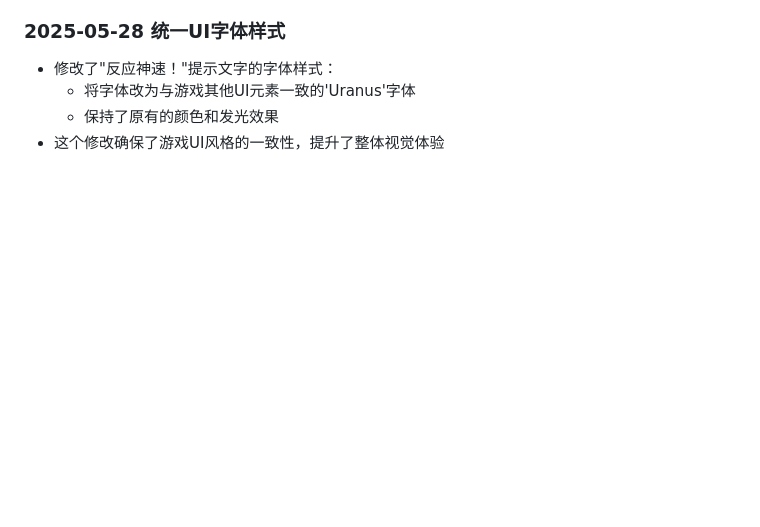
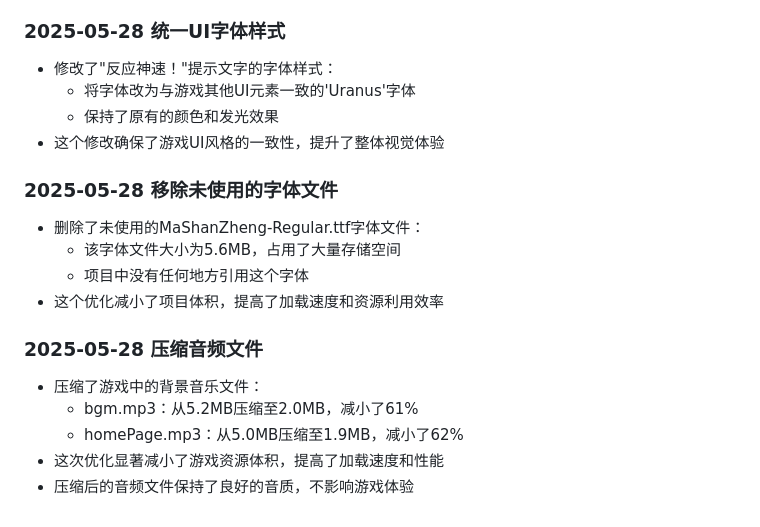
Before and after one commit to urey-hiker/ai_game, a Markdown page: development_log.md, the part around the change. Rendered like a GitHub page; blank space fills up the shorter version.

Commit message:
更新开发日志，记录音频文件压缩优化

```diff
--- a/development_log.md
+++ b/development_log.md
@@ -713,3 +713,14 @@ function saveGameData() {
   - 将字体改为与游戏其他UI元素一致的'Uranus'字体
   - 保持了原有的颜色和发光效果
 - 这个修改确保了游戏UI风格的一致性，提升了整体视觉体验
+### 2025-05-28 移除未使用的字体文件
+- 删除了未使用的MaShanZheng-Regular.ttf字体文件：
+  - 该字体文件大小为5.6MB，占用了大量存储空间
+  - 项目中没有任何地方引用这个字体
+- 这个优化减小了项目体积，提高了加载速度和资源利用效率
+### 2025-05-28 压缩音频文件
+- 压缩了游戏中的背景音乐文件：
+  - bgm.mp3：从5.2MB压缩至2.0MB，减小了61%
+  - homePage.mp3：从5.0MB压缩至1.9MB，减小了62%
+- 这次优化显著减小了游戏资源体积，提高了加载速度和性能
+- 压缩后的音频文件保持了良好的音质，不影响游戏体验
```
